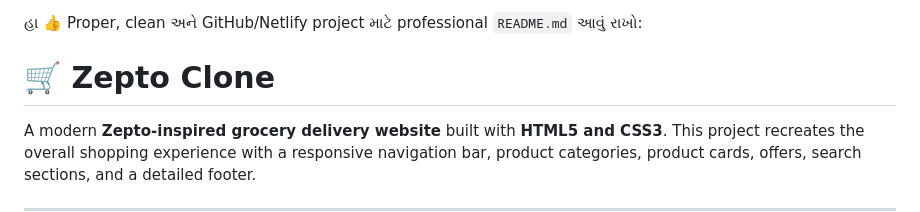
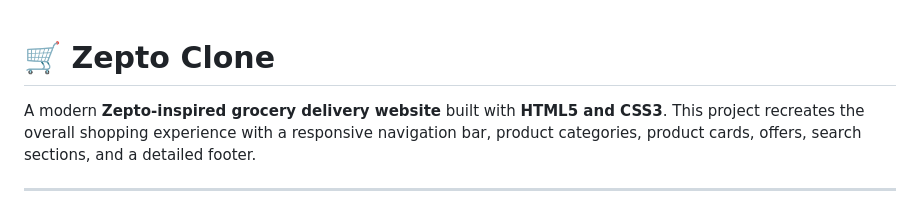
Before and after one commit to valajaydeepsinh23-gif/Zepto, a Markdown page: README.md, the part around the change. GitHub-like rendering.

Commit message:
Update README to remove unnecessary introductory text
Removed introductory text in the README.

```diff
--- a/README.md
+++ b/README.md
@@ -1,4 +1,3 @@
-હા 👍 Proper, clean અને GitHub/Netlify project માટે professional `README.md` આવું રાખો:
 
 # 🛒 Zepto Clone
 
```
